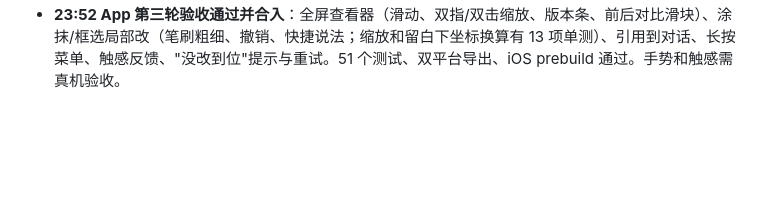
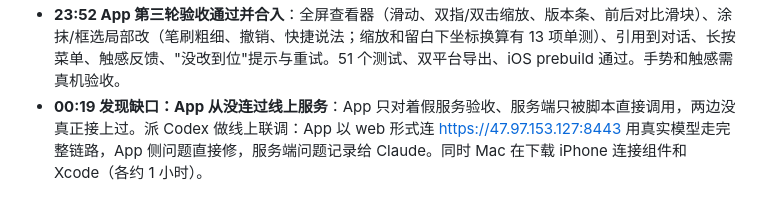
Before and after one commit to chaw1/outfit-agent, a Markdown page: docs/开发记录.md, the part around the change. Drawn GitHub-style; blank space fills up the shorter version.

```diff
--- a/docs/开发记录.md
+++ b/docs/开发记录.md
@@ -34,3 +34,4 @@
 - **23:52 服务端第三轮验收通过并上线**：局部改实测——圈内改动 6.6 万像素、圈外 412 万像素改变数为 0；"衬衫塞进裤腰"整张改这次做到并通过指令核对；"袖口放下来"局部改重试一次后仍没做到，系统如实标注"没改到位"并主动告诉博主（不装作成功）；吊牌不再被穿上身。170 个测试、Mock 端到端、E1–E4 全过。Claude 目检发现局部改贴回边缘有轻微色差接缝，列为后续优化（贴回前做颜色匹配）。重新部署 45 秒，数据库迁移自动执行。
 - **23:52 Xcode**：Gary 在 App Store 点了获取，正在下载。
 - **23:52 App 第三轮验收通过并合入**：全屏查看器（滑动、双指/双击缩放、版本条、前后对比滑块）、涂抹/框选局部改（笔刷粗细、撤销、快捷说法；缩放和留白下坐标换算有 13 项单测）、引用到对话、长按菜单、触感反馈、"没改到位"提示与重试。51 个测试、双平台导出、iOS prebuild 通过。手势和触感需真机验收。
+- **00:19 发现缺口：App 从没连过线上服务**：App 只对着假服务验收、服务端只被脚本直接调用，两边没真正接上过。派 Codex 做线上联调：App 以 web 形式连 https://47.97.153.127:8443 用真实模型走完整链路，App 侧问题直接修，服务端问题记录给 Claude。同时 Mac 在下载 iPhone 连接组件和 Xcode（各约 1 小时）。
```
Also changed, not shown: docs/开发感受.md (added, +22 -0 lines), docs/演示脚本.md (added, +56 -0 lines).
